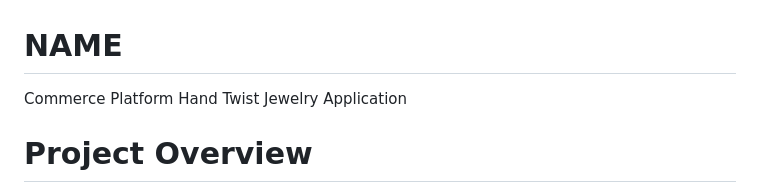
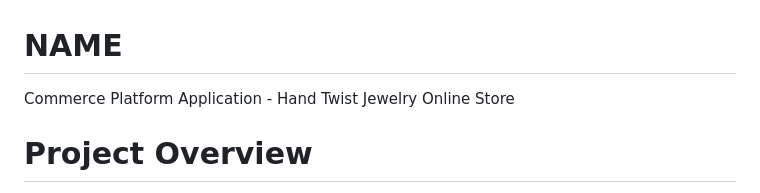
Before and after one commit to JumpsterDive/CP-Hand-Twist-Jewelry-App, a Markdown page: capstone_proposal.md, the part around the change. GitHub-like rendering.

```diff
--- a/capstone_proposal.md
+++ b/capstone_proposal.md
@@ -1,6 +1,6 @@
 # NAME
 
-Commerce Platform Hand Twist Jewelry Application
+Commerce Platform Application - Hand Twist Jewelry Online Store
 
 # Project Overview
 
```
